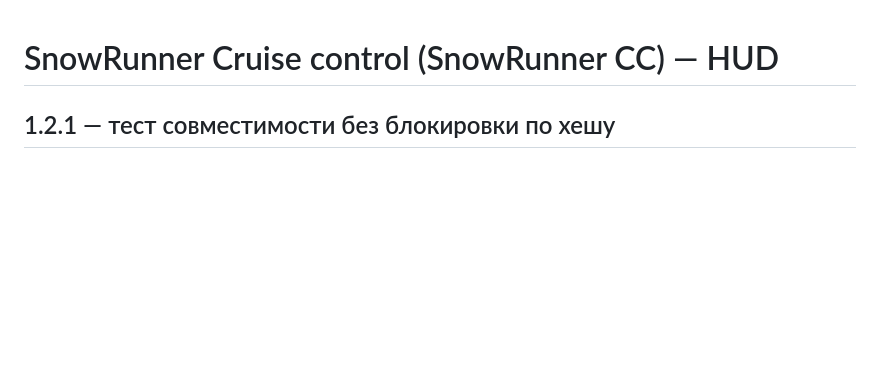
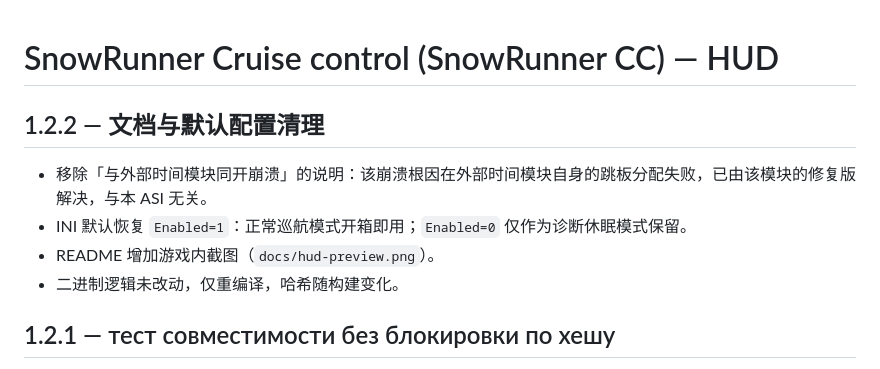
Before and after one commit to 2316582545X/snowrunner-cruise-control-hud, a Markdown page: ingame/CHANGELOG.md, the part around the change. GitHub-like rendering; blank space fills up the shorter version.

Commit message:
docs: add in-game HUD screenshot, bump 1.2.2 (drop time-control note, restore Enabled=1)

```diff
--- a/ingame/CHANGELOG.md
+++ b/ingame/CHANGELOG.md
@@ -1,4 +1,11 @@
 # SnowRunner Cruise control (SnowRunner CC) — HUD
+
+## 1.2.2 — 文档与默认配置清理
+
+- 移除「与外部时间模块同开崩溃」的说明：该崩溃根因在外部时间模块自身的跳板分配失败，已由该模块的修复版解决，与本 ASI 无关。
+- INI 默认恢复 `Enabled=1`：正常巡航模式开箱即用；`Enabled=0` 仅作为诊断休眠模式保留。
+- README 增加游戏内截图（`docs/hud-preview.png`）。
+- 二进制逻辑未改动，仅重编译，哈希随构建变化。
 
 ## 1.2.1 — тест совместимости без блокировки по хешу
 
```
Also changed, not shown: README.md (+7 -0 lines), docs/hud-preview.png (added), 1 other file.
